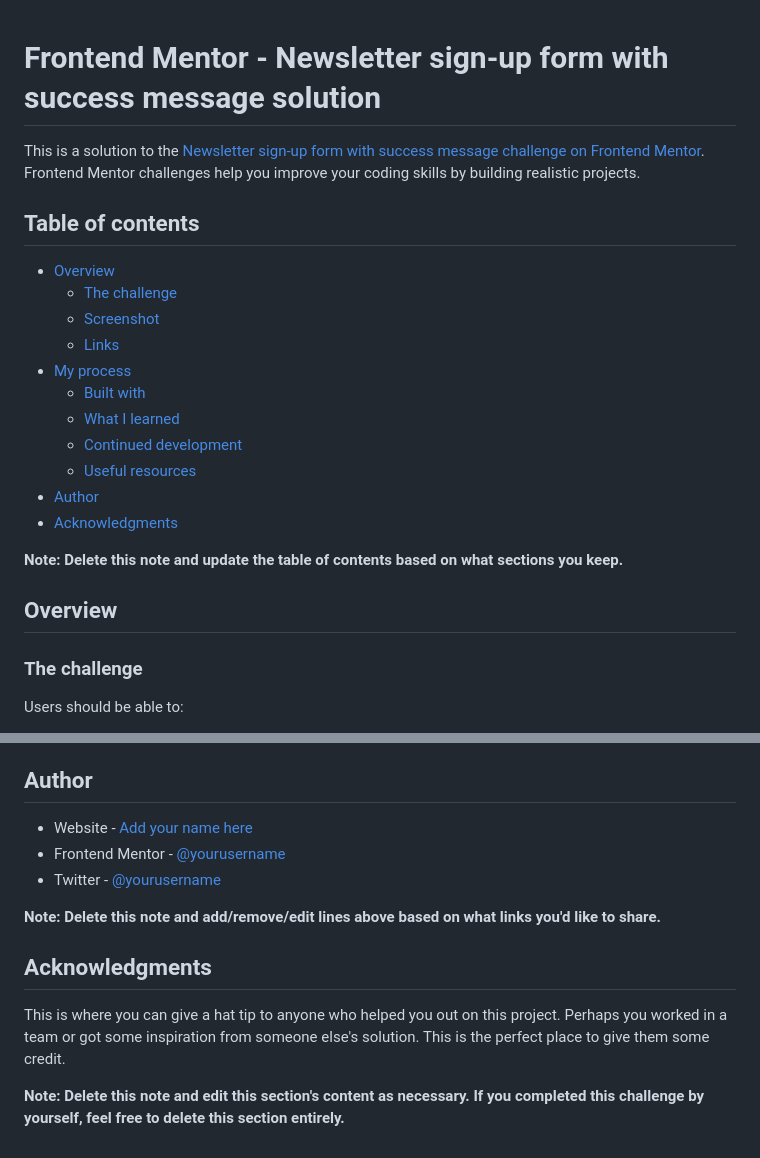
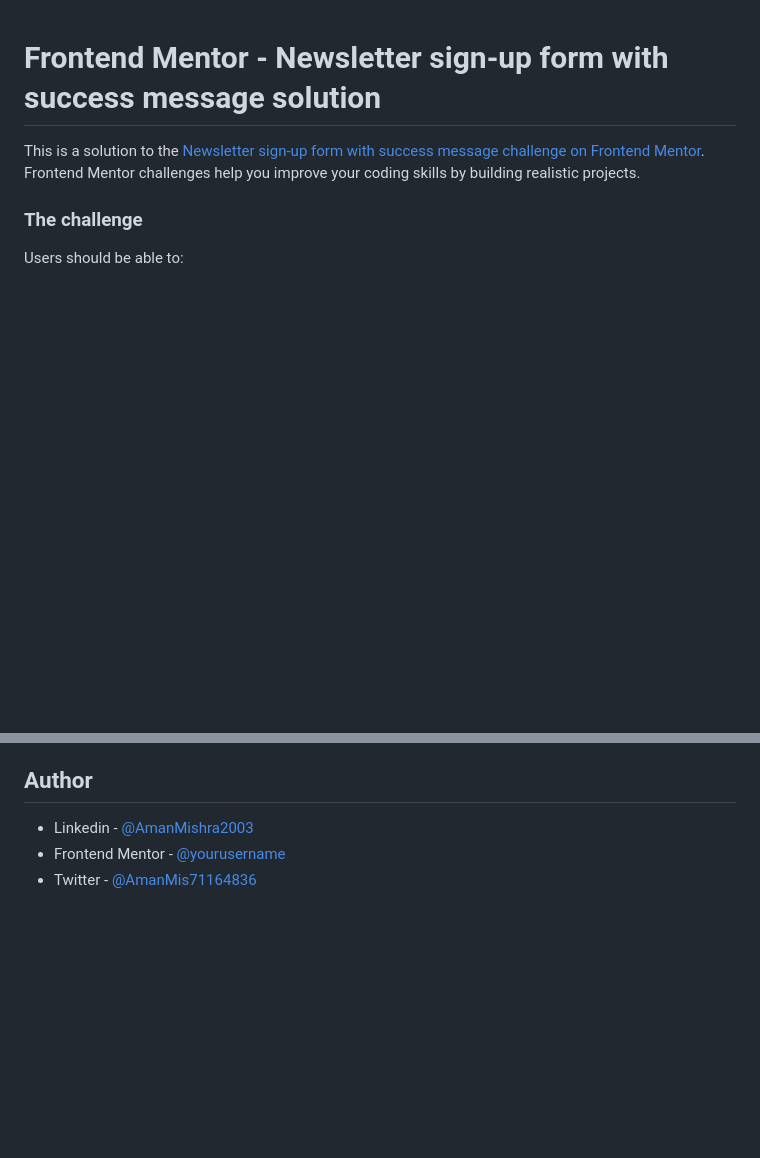
Before and after one commit to AmanMishra2003/newsletter-sign-up-with-success-message-main, a Markdown page: README.md, 2 parts joined by grey strips. Rendered like a GitHub page; blank space fills up the shorter version.

```diff
--- a/README.md
+++ b/README.md
@@ -2,23 +2,6 @@
 
 This is a solution to the [Newsletter sign-up form with success message challenge on Frontend Mentor](https://www.frontendmentor.io/challenges/newsletter-signup-form-with-success-message-3FC1AZbNrv). Frontend Mentor challenges help you improve your coding skills by building realistic projects.
 
-## Table of contents
-
-- [Overview](#overview)
-  - [The challenge](#the-challenge)
-  - [Screenshot](#screenshot)
-  - [Links](#links)
-- [My process](#my-process)
-  - [Built with](#built-with)
-  - [What I learned](#what-i-learned)
-  - [Continued development](#continued-development)
-  - [Useful resources](#useful-resources)
-- [Author](#author)
-- [Acknowledgments](#acknowledgments)
-
-**Note: Delete this note and update the table of contents based on what sections you keep.**
-
-## Overview
 
 ### The challenge
 
@@ -103,14 +36,6 @@ Use this section to outline areas that you want to continue focusing on in futur
 
 ## Author
 
-- Website - [Add your name here](https://www.your-site.com)
-- Frontend Mentor - [@yourusername](https://www.frontendmentor.io/profile/yourusername)
-- Twitter - [@yourusername](https://www.twitter.com/yourusername)
-
-**Note: Delete this note and add/remove/edit lines above based on what links you'd like to share.**
-
-## Acknowledgments
-
-This is where you can give a hat tip to anyone who helped you out on this project. Perhaps you worked in a team or got some inspiration from someone else's solution. This is the perfect place to give them some credit.
-
-**Note: Delete this note and edit this section's content as necessary. If you completed this challenge by yourself, feel free to delete this section entirely.**
+- Linkedin - [@AmanMishra2003](https://www.linkedin.com/in/amanmishra2003/)
+- Frontend Mentor - [@yourusername](https://www.frontendmentor.io/profile/AmanMishra2003)
+- Twitter - [@AmanMis71164836](https://twitter.com/AmanMis71164836)
```
Also changed, not shown: other parts of README.md (+3 -53 lines), assets/images/screenshot.png (added), assets/images/screenshot2.png (added), 1 other file.
